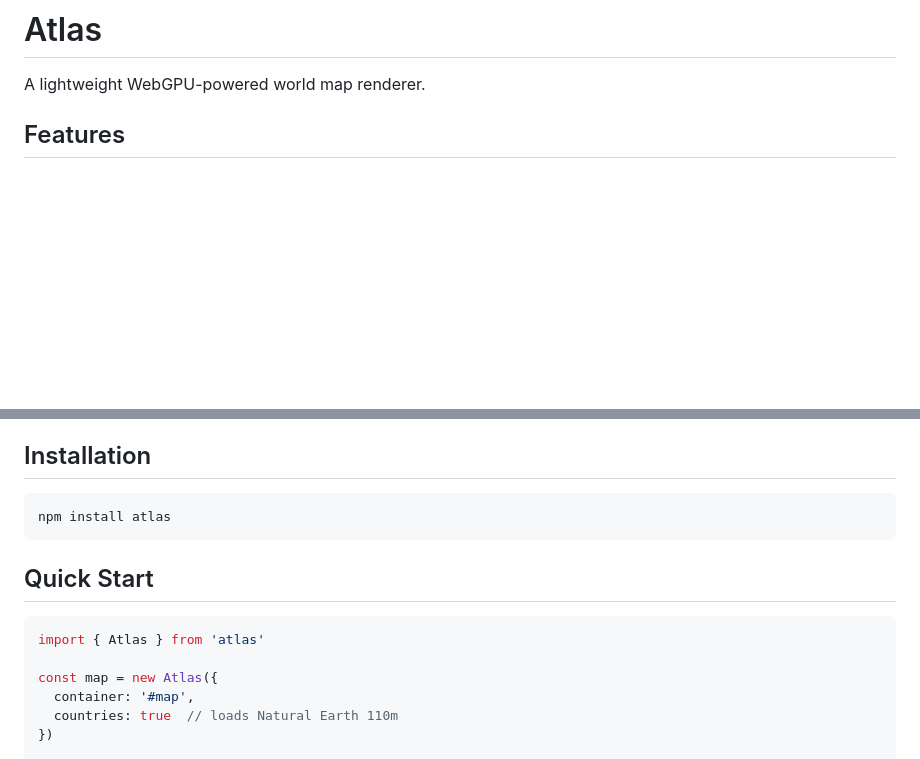
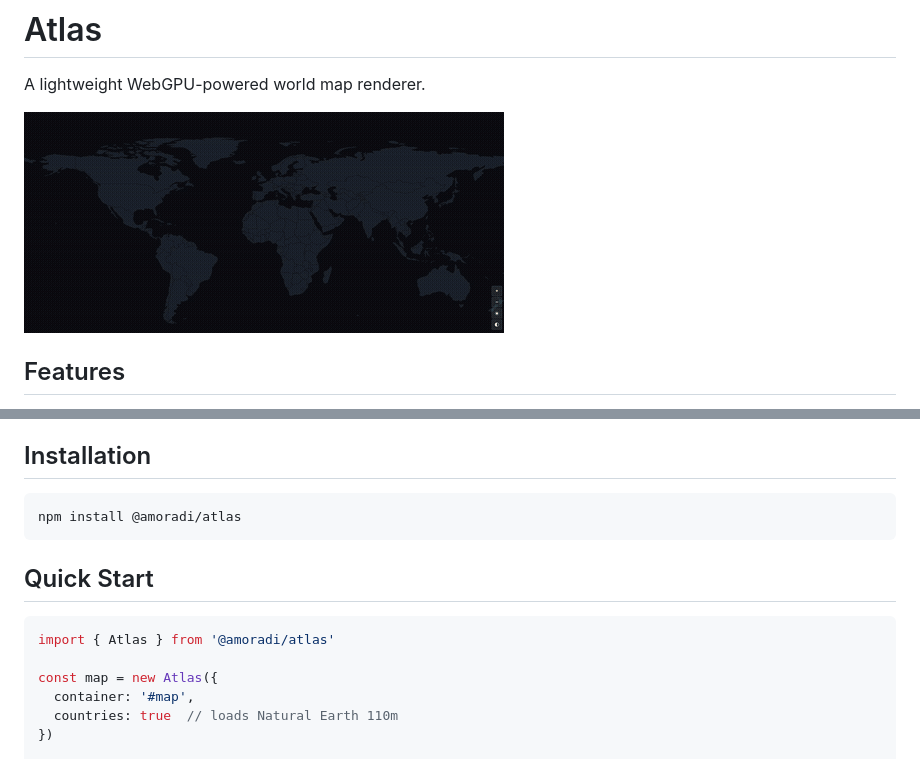
Before and after one commit to amoradi/atlas, a Markdown page: README.md, 2 parts joined by grey strips. Drawn GitHub-style; pictures changed too: atlas-demo.gif (added); blank space fills up the shorter version.

Commit message:
Add demo gif to README, bump to 0.1.1
🤖 Generated with [Claude Code](https://claude.com/claude-code)

Co-Authored-By: Claude Opus 4.5 <noreply@anthropic.com>

````diff
--- a/README.md
+++ b/README.md
@@ -1,6 +1,8 @@
 # Atlas
 
 A lightweight WebGPU-powered world map renderer.
+
+![Atlas Demo](atlas-demo.gif)
 
 ## Features
 
@@ -14,13 +16,13 @@ A lightweight WebGPU-powered world map renderer.
 ## Installation
 
 ```bash
-npm install atlas
+npm install @amoradi/atlas
 ```
 
 ## Quick Start
 
 ```ts
-import { Atlas } from 'atlas'
+import { Atlas } from '@amoradi/atlas'
 
 const map = new Atlas({
   container: '#map',
````
Also changed, not shown: 2 other files.
